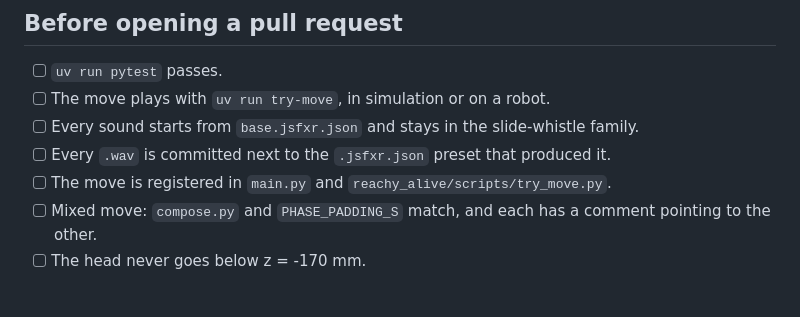
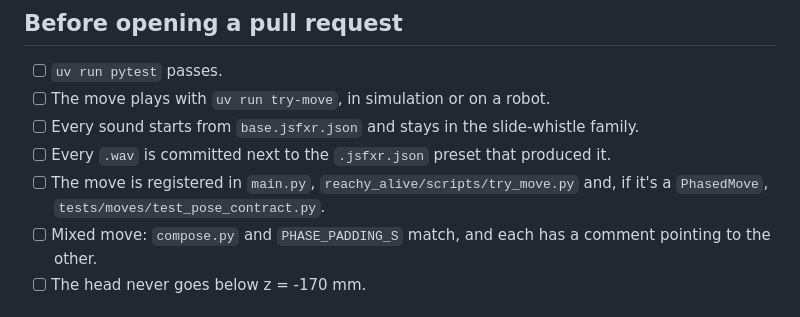
Before and after one commit to HTurlet15/reachy_alive, a Markdown page: CONTRIBUTING.md, the part around the change. GitHub-like rendering.

Commit message:
docs: update contributing guide for the pose contract test

```diff
--- a/CONTRIBUTING.md
+++ b/CONTRIBUTING.md
@@ -96,7 +96,8 @@ dataset is renamed, made private or deleted.
       slide-whistle family.
 - [ ] Every `.wav` is committed next to the `.jsfxr.json` preset that
       produced it.
-- [ ] The move is registered in `main.py` and `reachy_alive/scripts/try_move.py`.
+- [ ] The move is registered in `main.py`, `reachy_alive/scripts/try_move.py`
+      and, if it's a `PhasedMove`, `tests/moves/test_pose_contract.py`.
 - [ ] Mixed move: `compose.py` and `PHASE_PADDING_S` match, and each
       has a comment pointing to the other.
 - [ ] The head never goes below z = -170 mm.
```
